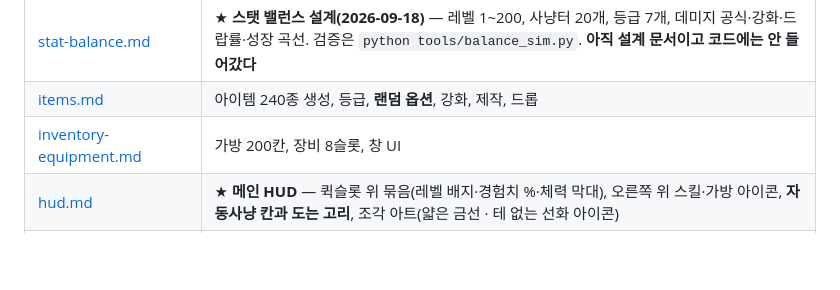
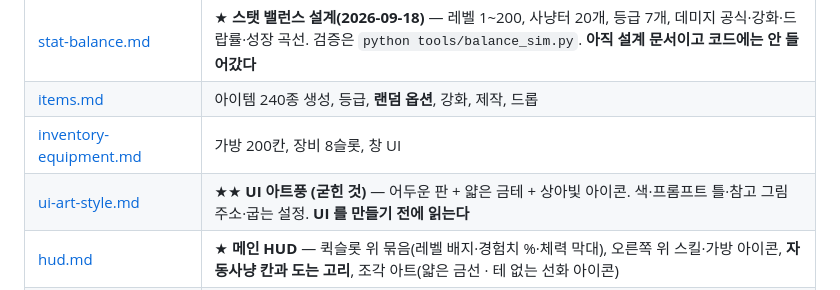
Before and after one commit to gogoalswo/MMORPG, a Markdown page: docs/features/README.md, the part around the change. Drawn GitHub-style; blank space fills up the shorter version.

```diff
--- a/docs/features/README.md
+++ b/docs/features/README.md
@@ -41,6 +41,7 @@ ZoneRoom 돌리기) · `DEPLOY.md`(터널로 친구에게 열어주기). 셋 다
 | [stat-balance.md](stat-balance.md) | ★ **스탯 밸런스 설계(2026-09-18)** — 레벨 1~200, 사냥터 20개, 등급 7개, 데미지 공식·강화·드랍률·성장 곡선. 검증은 `python tools/balance_sim.py`. **아직 설계 문서이고 코드에는 안 들어갔다** |
 | [items.md](items.md) | 아이템 240종 생성, 등급, **랜덤 옵션**, 강화, 제작, 드롭 |
 | [inventory-equipment.md](inventory-equipment.md) | 가방 200칸, 장비 8슬롯, 창 UI |
+| [ui-art-style.md](ui-art-style.md) | ★★ **UI 아트풍 (굳힌 것)** — 어두운 판 + 얇은 금테 + 상아빛 아이콘. 색·프롬프트 틀·참고 그림 주소·굽는 설정. **UI 를 만들기 전에 읽는다** |
 | [hud.md](hud.md) | ★ **메인 HUD** — 퀵슬롯 위 묶음(레벨 배지·경험치 %·체력 막대), 오른쪽 위 스킬·가방 아이콘, **자동사냥 칸과 도는 고리**, 조각 아트(얇은 금선 · 테 없는 선화 아이콘) |
 | [skills.md](skills.md) | 스킬 24종(격투가는 이펙트 붙은 4개), 스킬창, 액션바 4칸, 자동 시전, **테스트 스위치(쿨타임·레벨 잠금 해제)** |
 | [effect-rules.md](effect-rules.md) | ★★ **이펙트 만드는 규칙** — 만드는 곳과 도구, fx 노드 규격, 표현 방식(띠·줄기는 직접 메시), 확인 방법, 시안 경험 규칙. **이펙트를 건드리기 전에 읽는다** |
```
Also changed, not shown: CLAUDE.md (+6 -0 lines), docs/features/ui-art-style.md (added, +157 -0 lines).
